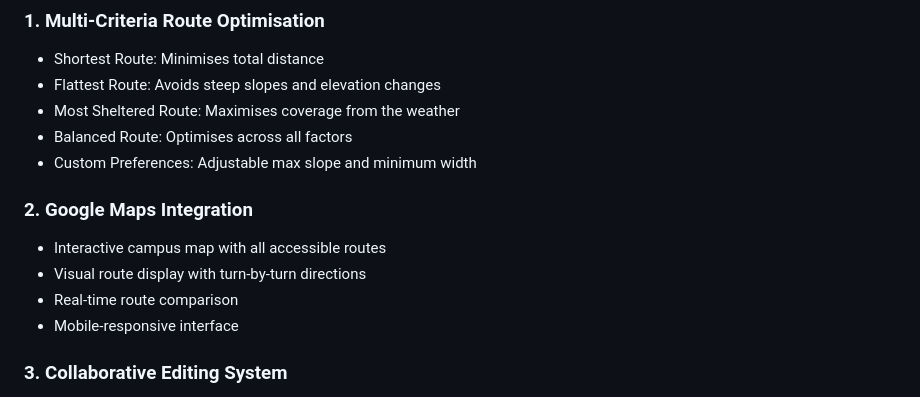
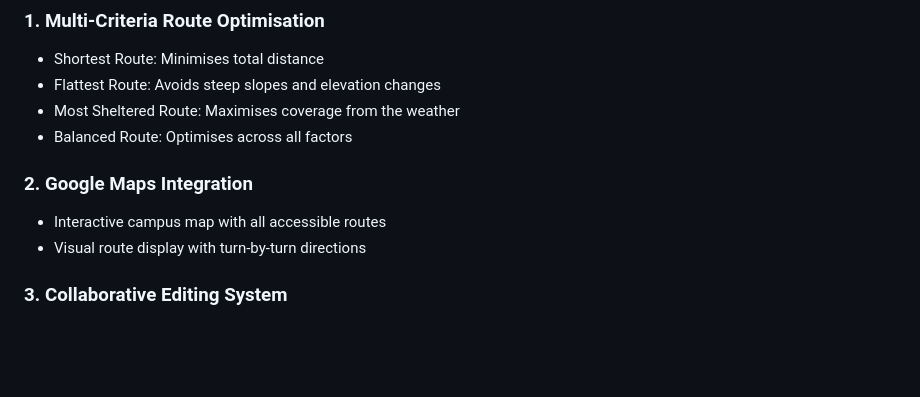
Before and after one commit to brianpark0415/adl-uni-north-terrace-accessibility, a Markdown page: README.md, the part around the change. Rendered like a GitHub page; blank space fills up the shorter version.

```diff
--- a/README.md
+++ b/README.md
@@ -10,13 +10,10 @@ A comprehensive routing system designed to help people with mobility challenges
 - Flattest Route: Avoids steep slopes and elevation changes
 - Most Sheltered Route: Maximises coverage from the weather
 - Balanced Route: Optimises across all factors
-- Custom Preferences: Adjustable max slope and minimum width
 
 ### 2. Google Maps Integration
 - Interactive campus map with all accessible routes
 - Visual route display with turn-by-turn directions
-- Real-time route comparison
-- Mobile-responsive interface
 
 ### 3. Collaborative Editing System
 - Report temporarily blocked paths (elevator maintenance, construction)
```
